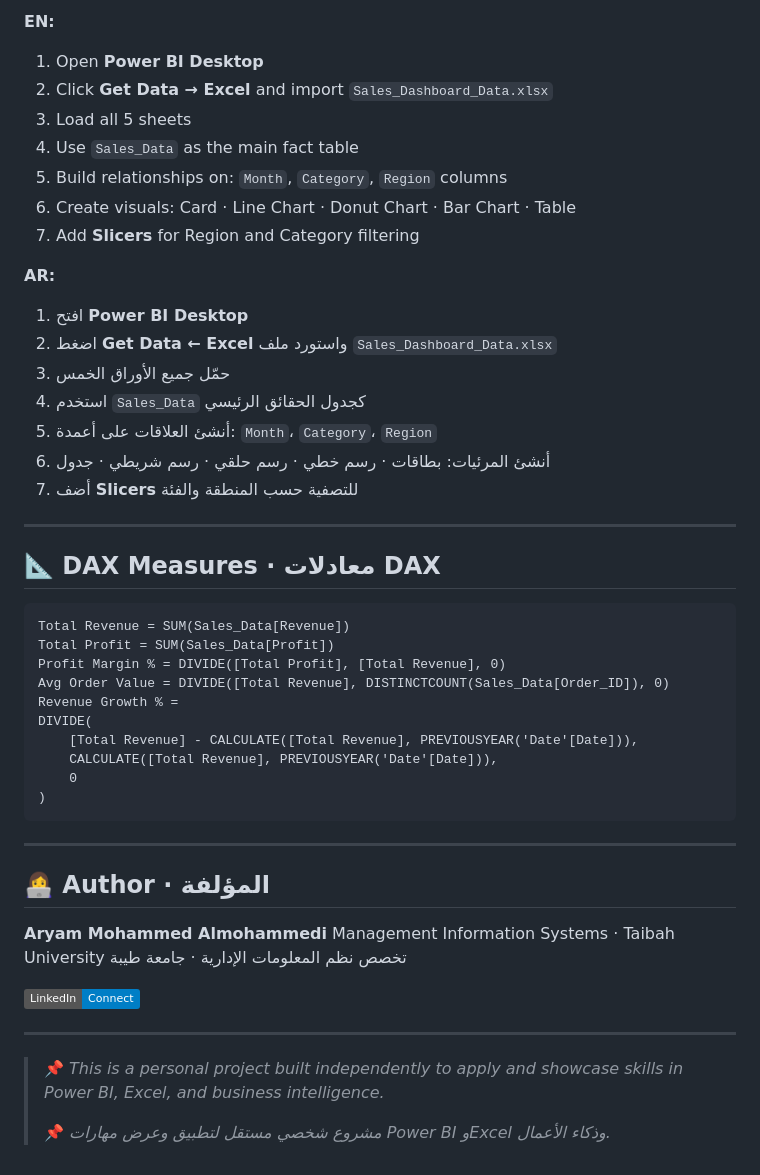
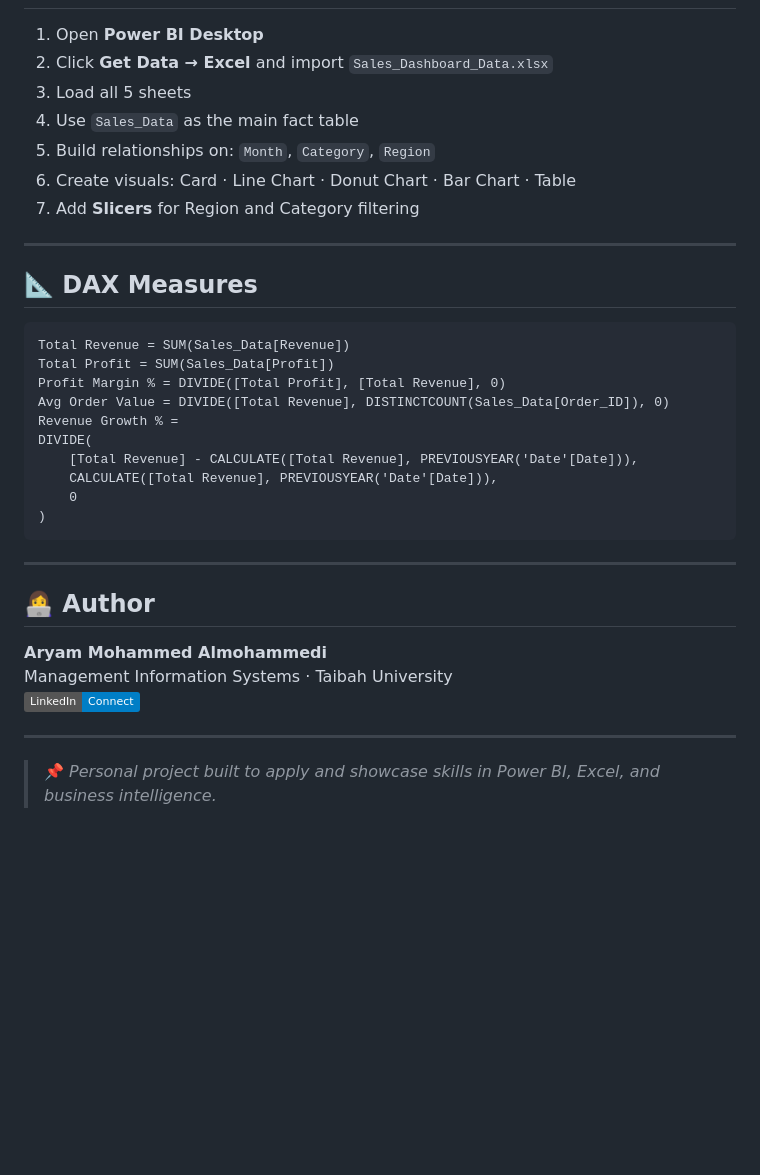
Before and after one commit to aryam-mis/Sales-Dashboard, a Markdown page: README.md, the part around one of its changes. GitHub-like rendering; badges without logos; blank space fills up the shorter version.

````diff
--- a/README.md
+++ b/README.md
@@ -65,25 +60,15 @@
 
-**EN:**
 1. Open **Power BI Desktop**
 2. Click **Get Data → Excel** and import `Sales_Dashboard_Data.xlsx`
 3. Load all 5 sheets
 4. Use `Sales_Data` as the main fact table
-5. Build relationships on: `Month`, `Category`, `Region` columns
+5. Build relationships on: `Month`, `Category`, `Region`
 6. Create visuals: Card · Line Chart · Donut Chart · Bar Chart · Table
 7. Add **Slicers** for Region and Category filtering
 
-**AR:**
-1. افتح **Power BI Desktop**
-2. اضغط **Get Data ← Excel** واستورد ملف `Sales_Dashboard_Data.xlsx`
-3. حمّل جميع الأوراق الخمس
-4. استخدم `Sales_Data` كجدول الحقائق الرئيسي
-5. أنشئ العلاقات على أعمدة: `Month`، `Category`، `Region`
-6. أنشئ المرئيات: بطاقات · رسم خطي · رسم حلقي · رسم شريطي · جدول
-7. أضف **Slicers** للتصفية حسب المنطقة والفئة
-
 ---
 
-## 📐 DAX Measures · معادلات DAX
+## 📐 DAX Measures
 
 ```dax
 Total Revenue = SUM(Sales_Data[Revenue])
@@ -100,16 +85,12 @@ DIVIDE(
 
 ---
 
-## 👩‍💻 Author · المؤلفة
+## 👩‍💻 Author
 
 **Aryam Mohammed Almohammedi**
 Management Information Systems · Taibah University
-تخصص نظم المعلومات الإدارية · جامعة طيبة
-
 [![LinkedIn](https://img.shields.io/badge/LinkedIn-Connect-blue?logo=linkedin)](https://www.linkedin.com/in/aryam-mis)
 
 ---
 
-> 📌 *This is a personal project built independently to apply and showcase skills in Power BI, Excel, and business intelligence.*
->
-> 📌 *مشروع شخصي مستقل لتطبيق وعرض مهارات Power BI وExcel وذكاء الأعمال.*
+> 📌 *Personal project built to apply and showcase skills in Power BI, Excel, and business intelligence.*
````
Also changed, not shown: other parts of README.md (+31 -36 lines).
